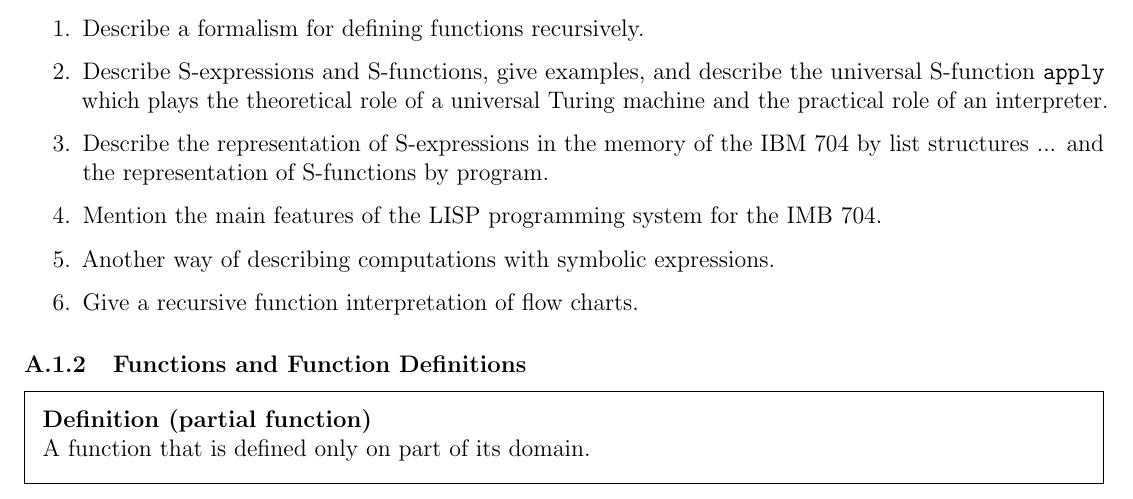
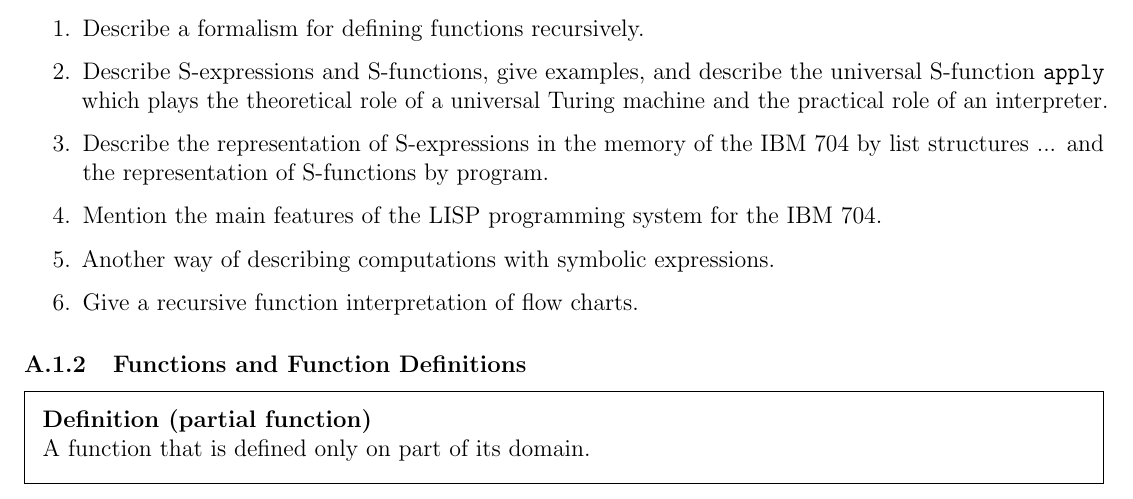
Before and after one commit to Zach-Cameron/Structure-and-Interpretation-of-Computer-Programs, a LaTeX document (main.tex, which reads Sections/appendix.tex): part of page 3 of 8, cut so that both start at the same text. Compiled offline with pdfLaTeX.

Commit message:
Minor change

```diff
--- a/Sections/appendix.tex
+++ b/Sections/appendix.tex
@@ -29,7 +29,7 @@ In this article:
     \item Describe a formalism for defining functions recursively.
     \item Describe S-expressions and S-functions, give examples, and describe the universal S-function \texttt{apply} which plays the theoretical role of a universal Turing machine and the practical role of an interpreter.
     \item Describe the representation of S-expressions in the memory of the IBM 704 by list structures ... and the representation of S-functions by program.
-    \item Mention the main features of the LISP programming system for the IMB 704.
+    \item Mention the main features of the LISP programming system for the IBM 704.
     \item Another way of describing computations with symbolic expressions.
     \item Give a recursive function interpretation of flow charts.
 \end{enumerate}
```
